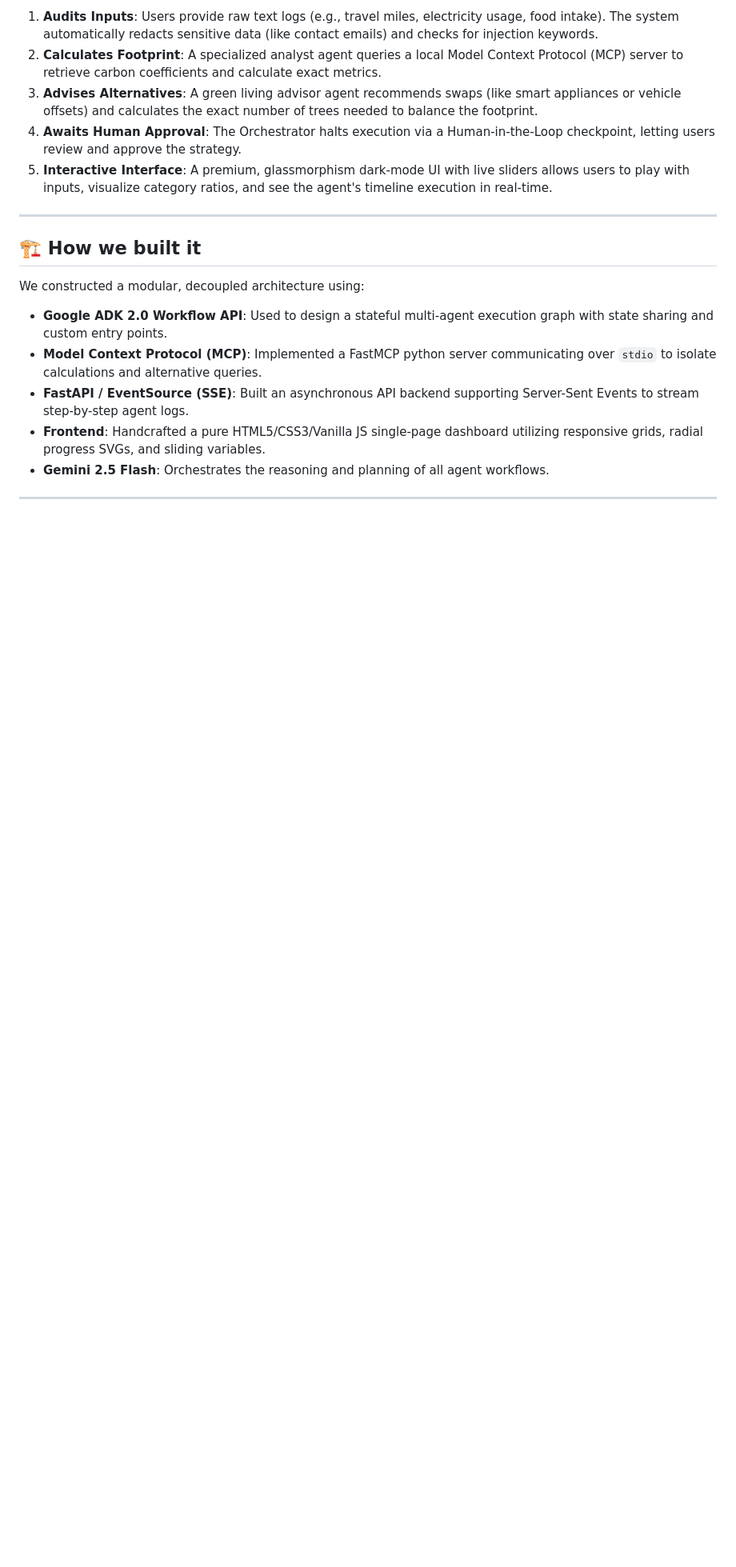
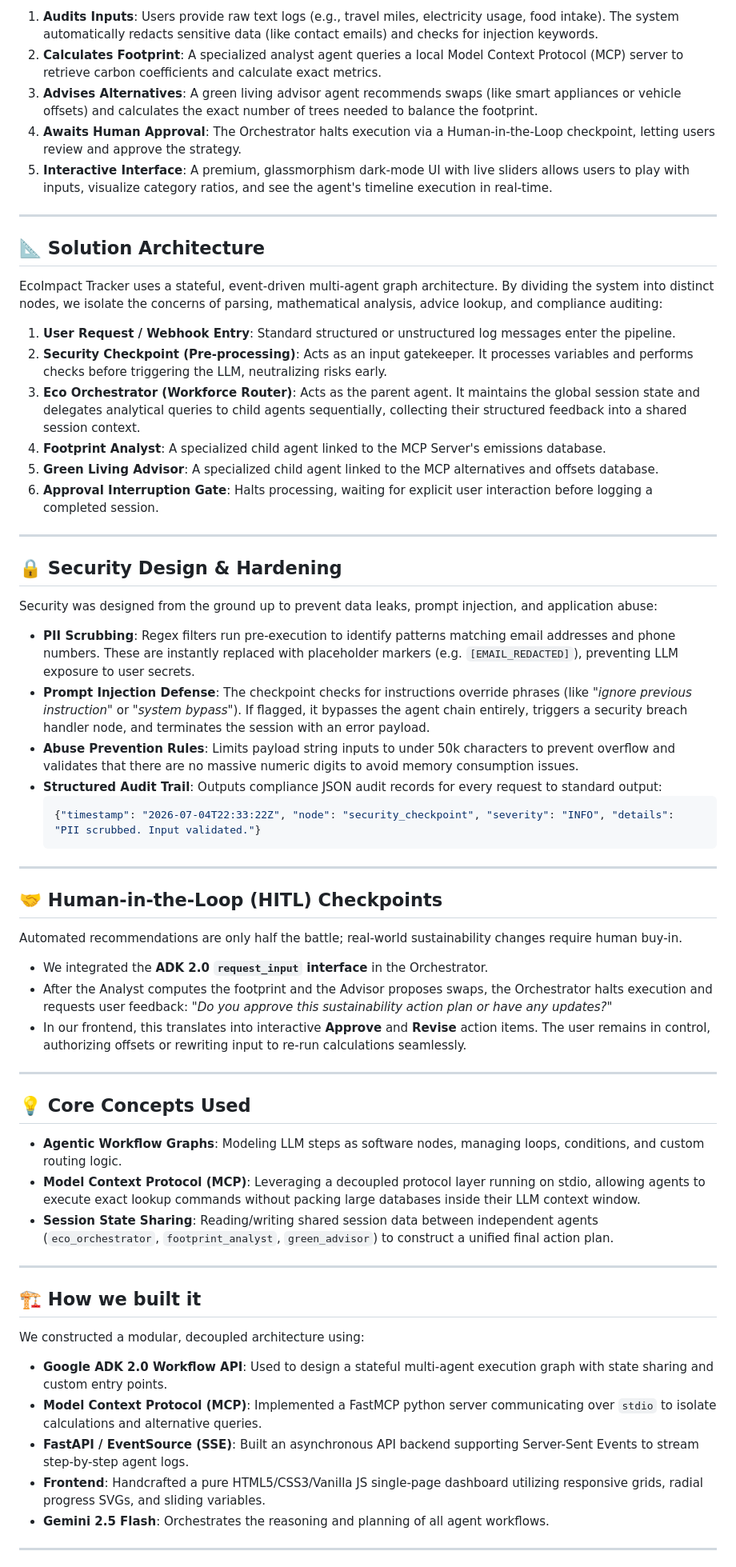
Before and after one commit to Kishan174/ECO-IMPACT-TRACKER, a Markdown page: SUBMISSION.md, the part around the change. Shown at 80% size. Drawn GitHub-style; blank space fills up the shorter version.

Commit message:
docs: enrich Devpost submission writeup with solution architecture, security design, HITL, and core concepts

````diff
--- a/SUBMISSION.md
+++ b/SUBMISSION.md
@@ -16,6 +16,48 @@ As global carbon levels reach new milestones, individual tracking has become inc
 3.  **Advises Alternatives**: A green living advisor agent recommends swaps (like smart appliances or vehicle offsets) and calculates the exact number of trees needed to balance the footprint.
 4.  **Awaits Human Approval**: The Orchestrator halts execution via a Human-in-the-Loop checkpoint, letting users review and approve the strategy.
 5.  **Interactive Interface**: A premium, glassmorphism dark-mode UI with live sliders allows users to play with inputs, visualize category ratios, and see the agent's timeline execution in real-time.
+
+---
+
+## 📐 Solution Architecture
+
+EcoImpact Tracker uses a stateful, event-driven multi-agent graph architecture. By dividing the system into distinct nodes, we isolate the concerns of parsing, mathematical analysis, advice lookup, and compliance auditing:
+1. **User Request / Webhook Entry**: Standard structured or unstructured log messages enter the pipeline.
+2. **Security Checkpoint (Pre-processing)**: Acts as an input gatekeeper. It processes variables and performs checks before triggering the LLM, neutralizing risks early.
+3. **Eco Orchestrator (Workforce Router)**: Acts as the parent agent. It maintains the global session state and delegates analytical queries to child agents sequentially, collecting their structured feedback into a shared session context.
+4. **Footprint Analyst**: A specialized child agent linked to the MCP Server's emissions database.
+5. **Green Living Advisor**: A specialized child agent linked to the MCP alternatives and offsets database.
+6. **Approval Interruption Gate**: Halts processing, waiting for explicit user interaction before logging a completed session.
+
+---
+
+## 🔒 Security Design & Hardening
+
+Security was designed from the ground up to prevent data leaks, prompt injection, and application abuse:
+- **PII Scrubbing**: Regex filters run pre-execution to identify patterns matching email addresses and phone numbers. These are instantly replaced with placeholder markers (e.g. `[EMAIL_REDACTED]`), preventing LLM exposure to user secrets.
+- **Prompt Injection Defense**: The checkpoint checks for instructions override phrases (like *"ignore previous instruction"* or *"system bypass"*). If flagged, it bypasses the agent chain entirely, triggers a security breach handler node, and terminates the session with an error payload.
+- **Abuse Prevention Rules**: Limits payload string inputs to under 50k characters to prevent overflow and validates that there are no massive numeric digits to avoid memory consumption issues.
+- **Structured Audit Trail**: Outputs compliance JSON audit records for every request to standard output:
+  ```json
+  {"timestamp": "2026-07-04T22:33:22Z", "node": "security_checkpoint", "severity": "INFO", "details": "PII scrubbed. Input validated."}
+  ```
+
+---
+
+## 🤝 Human-in-the-Loop (HITL) Checkpoints
+
+Automated recommendations are only half the battle; real-world sustainability changes require human buy-in.
+- We integrated the **ADK 2.0 `request_input` interface** in the Orchestrator.
+- After the Analyst computes the footprint and the Advisor proposes swaps, the Orchestrator halts execution and requests user feedback: *"Do you approve this sustainability action plan or have any updates?"*
+- In our frontend, this translates into interactive **Approve** and **Revise** action items. The user remains in control, authorizing offsets or rewriting input to re-run calculations seamlessly.
+
+---
+
+## 💡 Core Concepts Used
+
+- **Agentic Workflow Graphs**: Modeling LLM steps as software nodes, managing loops, conditions, and custom routing logic.
+- **Model Context Protocol (MCP)**: Leveraging a decoupled protocol layer running on stdio, allowing agents to execute exact lookup commands without packing large databases inside their LLM context window.
+- **Session State Sharing**: Reading/writing shared session data between independent agents (`eco_orchestrator`, `footprint_analyst`, `green_advisor`) to construct a unified final action plan.
 
 ---
 
````
